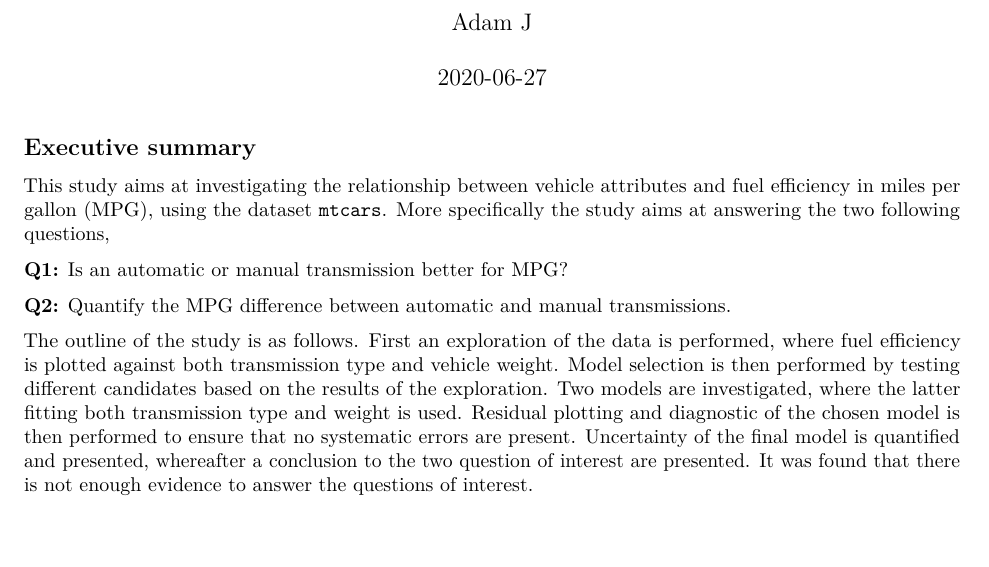
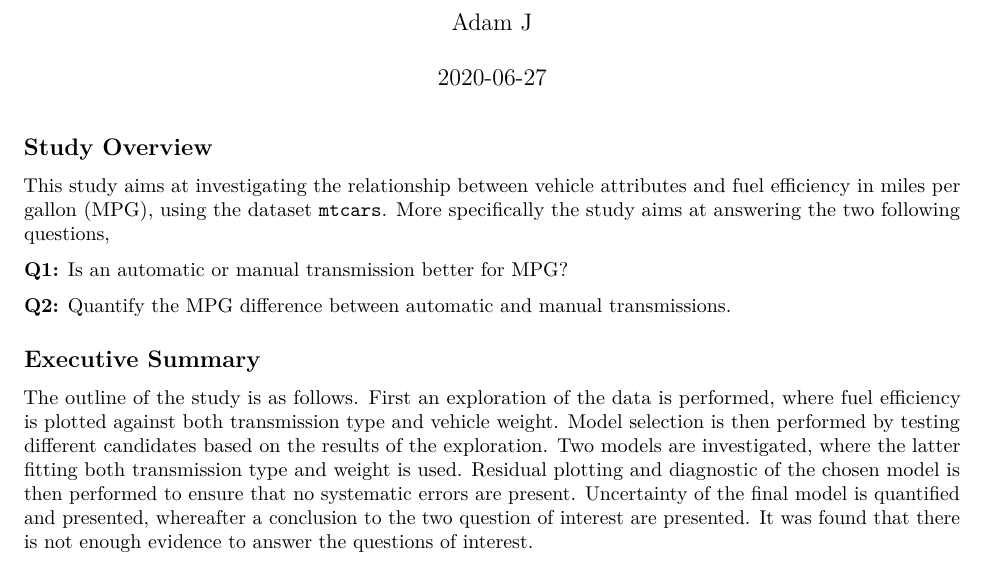
Before and after one commit to adamjos/datasciencecoursera, an R Markdown document (Regression-Models/RegAnalysis.rmd): part of page 1 of 4, cut so that both start at the same text, the shorter picture padded with empty space. Rendered offline with R 4.5, knitr and Pandoc, then LaTeX, with nearby package versions.

Commit message:
Clean up.

````diff
--- a/Regression-Models/RegAnalysis.rmd
+++ b/Regression-Models/RegAnalysis.rmd
@@ -13,13 +13,14 @@ library(explore)
 library(knitr)
 ```
 
-## Executive summary
+## Study Overview
 This study aims at investigating the relationship between vehicle attributes and fuel efficiency in miles per gallon (MPG), using the dataset `mtcars`. More specifically the study aims at answering the two following questions,
 
 **Q1:** Is an automatic or manual transmission better for MPG?
 
 **Q2:** Quantify the MPG difference between automatic and manual transmissions.
 
+## Executive Summary
 The outline of the study is as follows. First an exploration of the data is performed, where fuel efficiency is plotted against both transmission type and vehicle weight. Model selection is then performed by testing different candidates based on the results of the exploration. Two models are investigated, where the latter fitting both transmission type and weight is used. Residual plotting and diagnostic of the chosen model is then performed to ensure that no systematic errors are present. Uncertainty of the final model is quantified and presented, whereafter a conclusion to the two question of interest are presented. It was found that there is not enough evidence to answer the questions of interest.
 
 ### Exploratory Analysis
````
